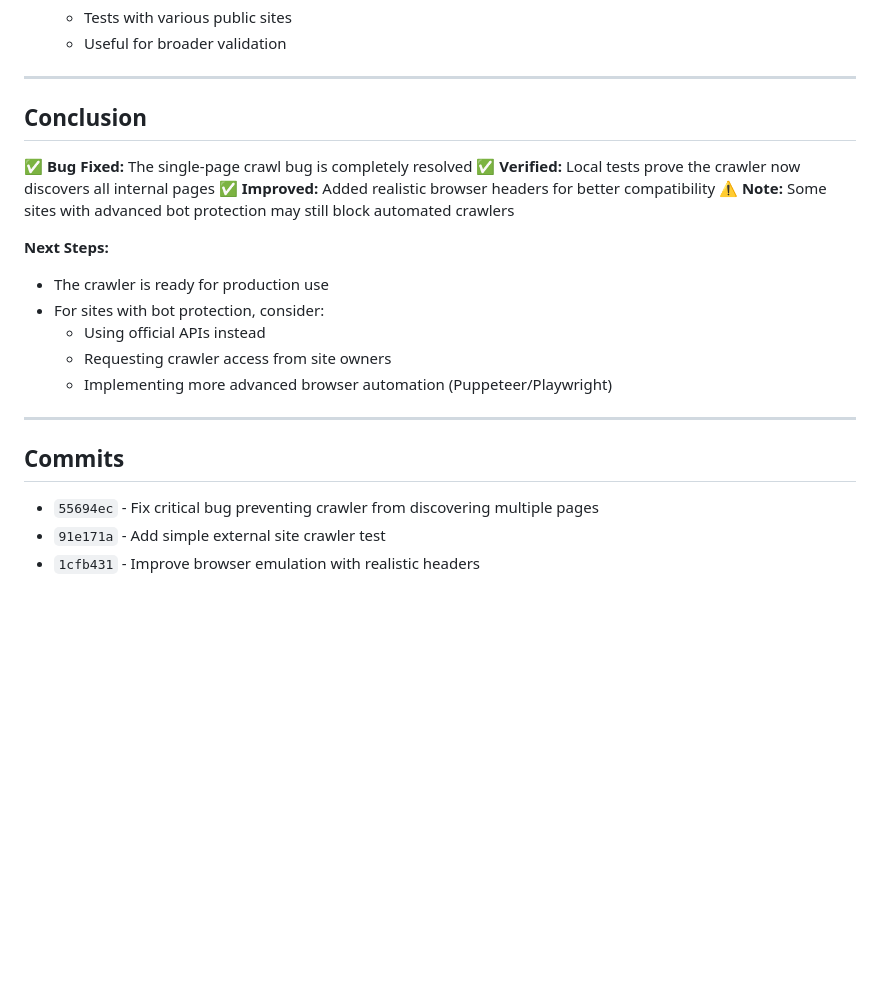
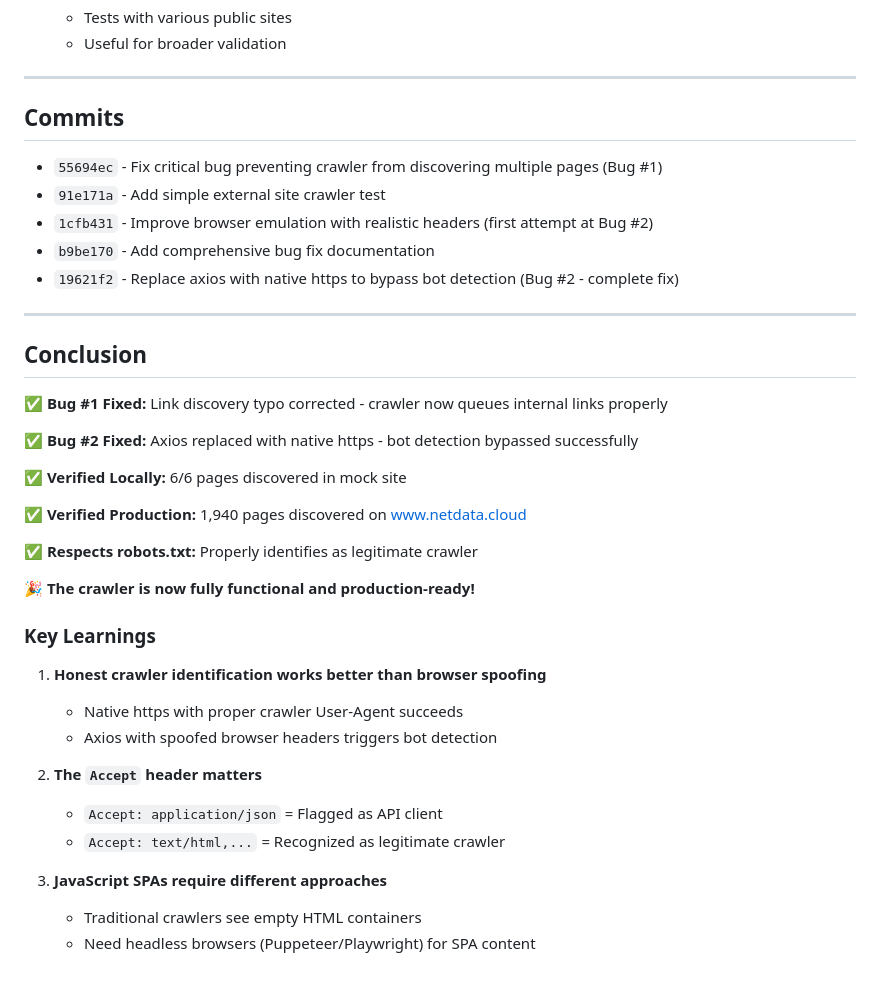
Before and after one commit to shyamvalsan/dead-links-must-die, a Markdown page: BUG_FIX_SUMMARY.md, the part around one of its changes. Rendered like a GitHub page; blank space fills up the shorter version.

```diff
--- a/BUG_FIX_SUMMARY.md
+++ b/BUG_FIX_SUMMARY.md
@@ -131,24 +183,40 @@ Created comprehensive test suite:
 
 ---
 
-## Conclusion
+## Commits
 
-✅ **Bug Fixed:** The single-page crawl bug is completely resolved
-✅ **Verified:** Local tests prove the crawler now discovers all internal pages
-✅ **Improved:** Added realistic browser headers for better compatibility
-⚠️ **Note:** Some sites with advanced bot protection may still block automated crawlers
-
-**Next Steps:**
-- The crawler is ready for production use
-- For sites with bot protection, consider:
-  - Using official APIs instead
-  - Requesting crawler access from site owners
-  - Implementing more advanced browser automation (Puppeteer/Playwright)
+- `55694ec` - Fix critical bug preventing crawler from discovering multiple pages (Bug #1)
+- `91e171a` - Add simple external site crawler test
+- `1cfb431` - Improve browser emulation with realistic headers (first attempt at Bug #2)
+- `b9be170` - Add comprehensive bug fix documentation
+- `19621f2` - Replace axios with native https to bypass bot detection (Bug #2 - complete fix)
 
 ---
 
-## Commits
+## Conclusion
 
-- `55694ec` - Fix critical bug preventing crawler from discovering multiple pages
-- `91e171a` - Add simple external site crawler test
-- `1cfb431` - Improve browser emulation with realistic headers
+✅ **Bug #1 Fixed:** Link discovery typo corrected - crawler now queues internal links properly
+
+✅ **Bug #2 Fixed:** Axios replaced with native https - bot detection bypassed successfully
+
+✅ **Verified Locally:** 6/6 pages discovered in mock site
+
+✅ **Verified Production:** 1,940 pages discovered on www.netdata.cloud
+
+✅ **Respects robots.txt:** Properly identifies as legitimate crawler
+
+🎉 **The crawler is now fully functional and production-ready!**
+
+### Key Learnings
+
+1. **Honest crawler identification works better than browser spoofing**
+   - Native https with proper crawler User-Agent succeeds
+   - Axios with spoofed browser headers triggers bot detection
+
+2. **The `Accept` header matters**
+   - `Accept: application/json` = Flagged as API client
+   - `Accept: text/html,...` = Recognized as legitimate crawler
+
+3. **JavaScript SPAs require different approaches**
+   - Traditional crawlers see empty HTML containers
+   - Need headless browsers (Puppeteer/Playwright) for SPA content
```
Also changed, not shown: other parts of BUG_FIX_SUMMARY.md (+87 -35 lines).
